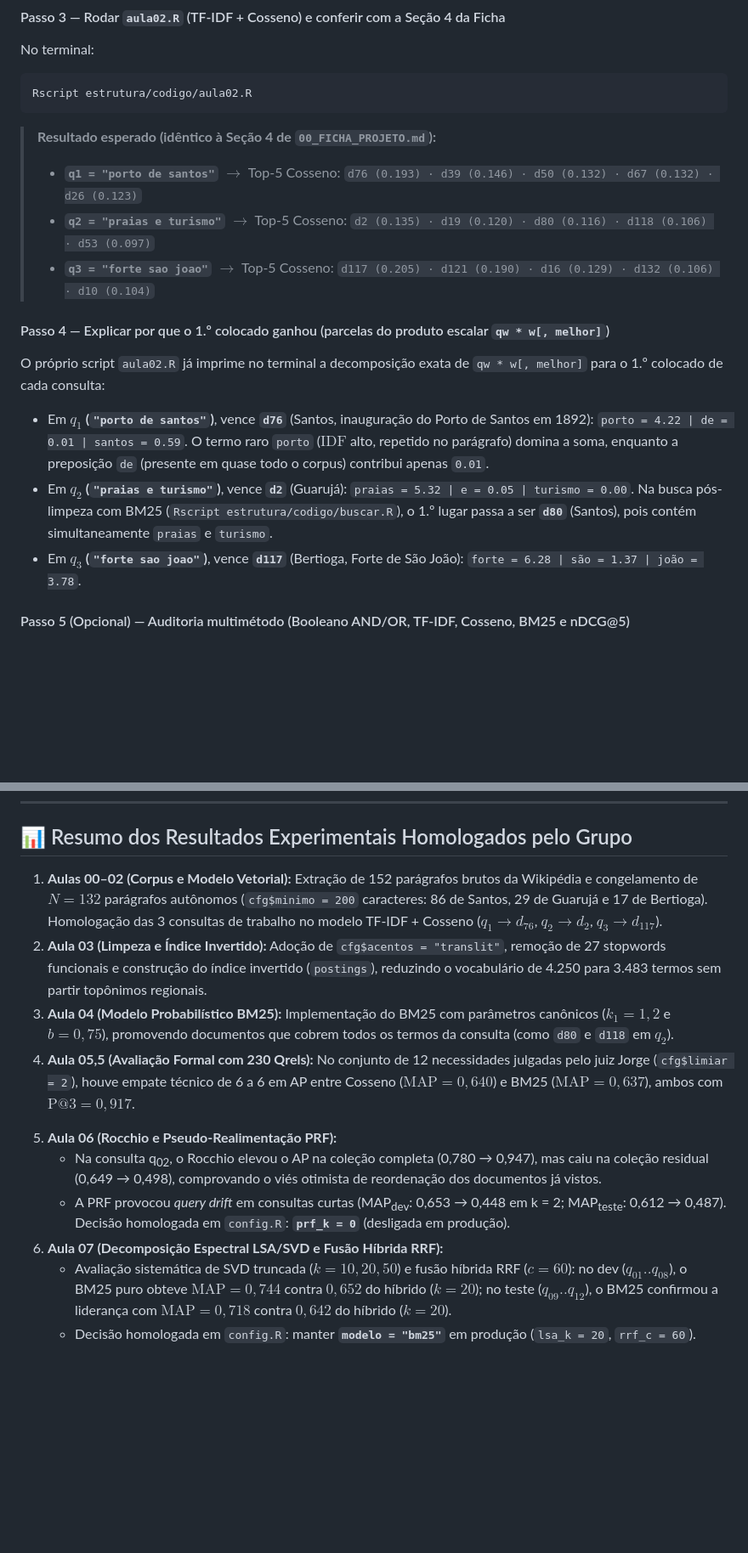
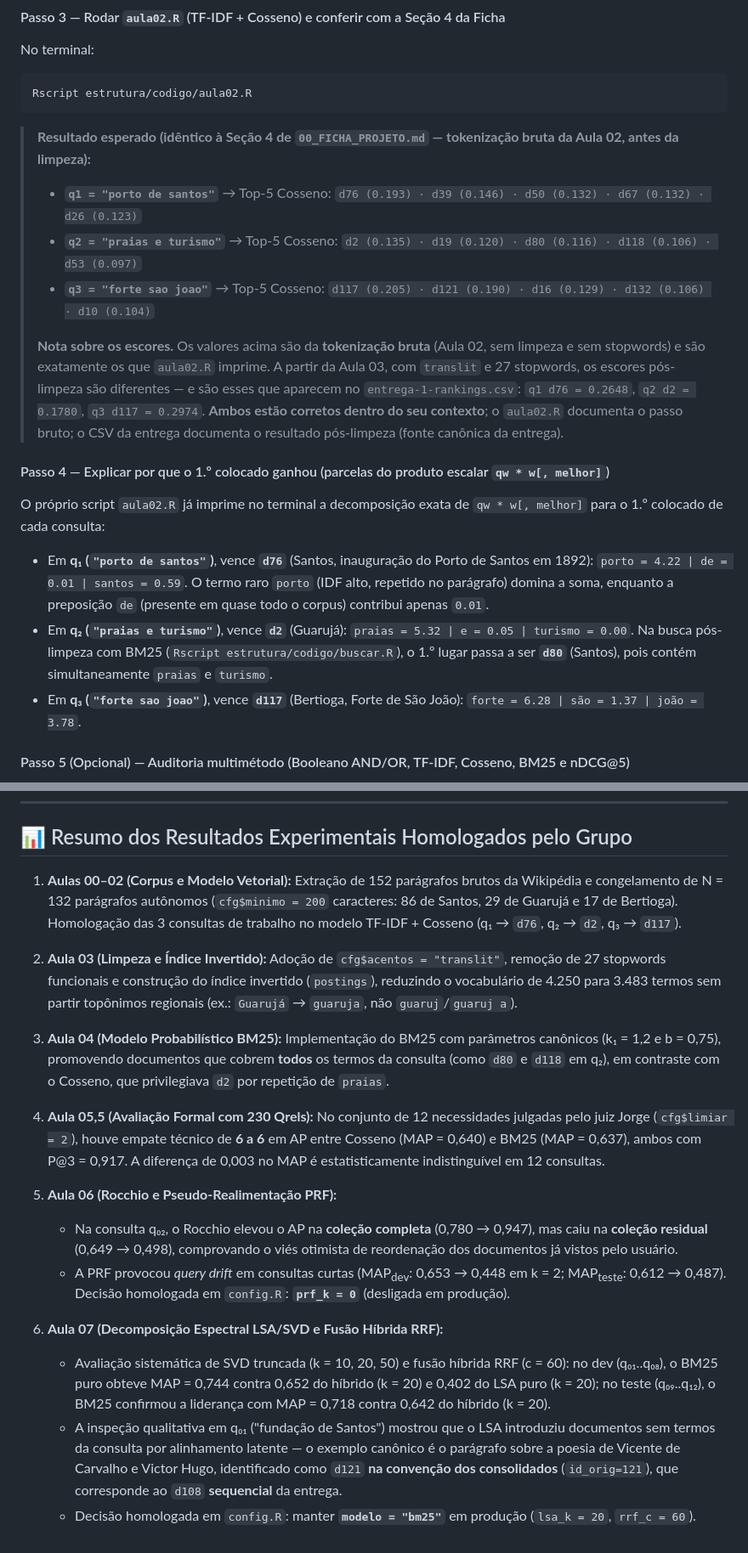
Before and after one commit to Megalonnix/proj_ivan_gustavo_jorge_PI3, a Markdown page: README.md, 2 parts joined by grey strips. Shown at 85% size. Rendered like a GitHub page; blank space fills up the shorter version.

Commit message:
Readme corrigido

````diff
--- a/README.md
+++ b/README.md
@@ -55,16 +61,18 @@ No terminal:
 ```bash
 Rscript estrutura/codigo/aula02.R
 ```
-> **Resultado esperado (idêntico à Seção 4 de `00_FICHA_PROJETO.md`):**
-> - **`q1 = "porto de santos"`** $\to$ Top-5 Cosseno: `d76 (0.193) · d39 (0.146) · d50 (0.132) · d67 (0.132) · d26 (0.123)`
-> - **`q2 = "praias e turismo"`** $\to$ Top-5 Cosseno: `d2 (0.135) · d19 (0.120) · d80 (0.116) · d118 (0.106) · d53 (0.097)`
-> - **`q3 = "forte sao joao"`** $\to$ Top-5 Cosseno: `d117 (0.205) · d121 (0.190) · d16 (0.129) · d132 (0.106) · d10 (0.104)`
+> **Resultado esperado (idêntico à Seção 4 de `00_FICHA_PROJETO.md` — tokenização bruta da Aula 02, antes da limpeza):**
+> - **`q1 = "porto de santos"`** → Top-5 Cosseno: `d76 (0.193) · d39 (0.146) · d50 (0.132) · d67 (0.132) · d26 (0.123)`
+> - **`q2 = "praias e turismo"`** → Top-5 Cosseno: `d2 (0.135) · d19 (0.120) · d80 (0.116) · d118 (0.106) · d53 (0.097)`
+> - **`q3 = "forte sao joao"`** → Top-5 Cosseno: `d117 (0.205) · d121 (0.190) · d16 (0.129) · d132 (0.106) · d10 (0.104)`
+>
+> **Nota sobre os escores.** Os valores acima são da **tokenização bruta** (Aula 02, sem limpeza e sem stopwords) e são exatamente os que `aula02.R` imprime. A partir da Aula 03, com `translit` e 27 stopwords, os escores pós-limpeza são diferentes — e são esses que aparecem no `entrega-1-rankings.csv`: `q1 d76 = 0.2648`, `q2 d2 = 0.1780`, `q3 d117 = 0.2974`. **Ambos estão corretos dentro do seu contexto**; o `aula02.R` documenta o passo bruto; o CSV da entrega documenta o resultado pós-limpeza (fonte canônica da entrega).
 
 #### Passo 4 — Explicar por que o 1.º colocado ganhou (parcelas do produto escalar `qw * w[, melhor]`)
 O próprio script `aula02.R` já imprime no terminal a decomposição exata de `qw * w[, melhor]` para o 1.º colocado de cada consulta:
-- Em **$q_1$ (`"porto de santos"`)**, vence **`d76`** (Santos, inauguração do Porto de Santos em 1892): `porto = 4.22 | de = 0.01 | santos = 0.59`. O termo raro `porto` ($\text{IDF}$ alto, repetido no parágrafo) domina a soma, enquanto a preposição `de` (presente em quase todo o corpus) contribui apenas `0.01`.
-- Em **$q_2$ (`"praias e turismo"`)**, vence **`d2`** (Guarujá): `praias = 5.32 | e = 0.05 | turismo = 0.00`. Na busca pós-limpeza com BM25 (`Rscript estrutura/codigo/buscar.R`), o 1.º lugar passa a ser **`d80`** (Santos), pois contém simultaneamente `praias` e `turismo`.
-- Em **$q_3$ (`"forte sao joao"`)**, vence **`d117`** (Bertioga, Forte de São João): `forte = 6.28 | são = 1.37 | joão = 3.78`.
+- Em **q₁ (`"porto de santos"`)**, vence **`d76`** (Santos, inauguração do Porto de Santos em 1892): `porto = 4.22 | de = 0.01 | santos = 0.59`. O termo raro `porto` (IDF alto, repetido no parágrafo) domina a soma, enquanto a preposição `de` (presente em quase todo o corpus) contribui apenas `0.01`.
+- Em **q₂ (`"praias e turismo"`)**, vence **`d2`** (Guarujá): `praias = 5.32 | e = 0.05 | turismo = 0.00`. Na busca pós-limpeza com BM25 (`Rscript estrutura/codigo/buscar.R`), o 1.º lugar passa a ser **`d80`** (Santos), pois contém simultaneamente `praias` e `turismo`.
+- Em **q₃ (`"forte sao joao"`)**, vence **`d117`** (Bertioga, Forte de São João): `forte = 6.28 | são = 1.37 | joão = 3.78`.
 
 #### Passo 5 (Opcional) — Auditoria multimétodo (Booleano AND/OR, TF-IDF, Cosseno, BM25 e nDCG@5)
 Para verificar os resultados da **Tabela 2 do PDF do corpus** (pós-limpeza da Aula 03 com `translit` e remoção das 27 stopwords, avaliados contra `qrels_jorge_2026-10-13.csv`):
@@ -179,16 +189,19 @@ Rscript -e "knitr::knit2pdf('entrega-1-corpus.Rnw', bib_engine = 'bibtex')"
 
 ## 📊 Resumo dos Resultados Experimentais Homologados pelo Grupo
 
-1. **Aulas 00–02 (Corpus e Modelo Vetorial):** Extração de 152 parágrafos brutos da Wikipédia e congelamento de $N=132$ parágrafos autônomos (`cfg$minimo = 200` caracteres: 86 de Santos, 29 de Guarujá e 17 de Bertioga). Homologação das 3 consultas de trabalho no modelo TF-IDF + Cosseno ($q_1 \to d_{76}$, $q_2 \to d_2$, $q_3 \to d_{117}$).
-2. **Aula 03 (Limpeza e Índice Invertido):** Adoção de `cfg$acentos = "translit"`, remoção de 27 stopwords funcionais e construção do índice invertido (`postings`), reduzindo o vocabulário de 4.250 para 3.483 termos sem partir topônimos regionais.
-3. **Aula 04 (Modelo Probabilístico BM25):** Implementação do BM25 com parâmetros canônicos ($k_1=1{,}2$ e $b=0{,}75$), promovendo documentos que cobrem todos os termos da consulta (como `d80` e `d118` em $q_2$).
-4. **Aula 05,5 (Avaliação Formal com 230 Qrels):** No conjunto de 12 necessidades julgadas pelo juiz Jorge (`cfg$limiar = 2`), houve empate técnico de 6 a 6 em AP entre Cosseno ($\text{MAP} = 0{,}640$) e BM25 ($\text{MAP} = 0{,}637$), ambos com $\text{P@3} = 0{,}917$.
-<!-- 5. **Aula 06 (Rocchio e Pseudo-Realimentação PRF):**
-   - Na consulta $q_{02}$, o Rocchio elevou o AP na coleção completa ($0{,}780 \to 0{,}947$), mas caiu na coleção residual ($0{,}649 \to 0{,}498$), comprovando o viés otimista de reordenação dos documentos já vistos.
-   - A PRF provocou *query drift* em consultas curtas ($\text{MAP}_{\text{dev}}: 0{,}653 \to 0{,}448$ em $k=2$; $\text{MAP}_{\text{teste}}: 0{,}612 \to 0{,}487$). Decisão homologada em `config.R`: **`prf_k = 0`** (desligada em produção). -->
+1. **Aulas 00–02 (Corpus e Modelo Vetorial):** Extração de 152 parágrafos brutos da Wikipédia e congelamento de N = 132 parágrafos autônomos (`cfg$minimo = 200` caracteres: 86 de Santos, 29 de Guarujá e 17 de Bertioga). Homologação das 3 consultas de trabalho no modelo TF-IDF + Cosseno (q₁ → `d76`, q₂ → `d2`, q₃ → `d117`).
+
+2. **Aula 03 (Limpeza e Índice Invertido):** Adoção de `cfg$acentos = "translit"`, remoção de 27 stopwords funcionais e construção do índice invertido (`postings`), reduzindo o vocabulário de 4.250 para 3.483 termos sem partir topônimos regionais (ex.: `Guarujá` → `guaruja`, não `guaruj`/`guaruj a`).
+
+3. **Aula 04 (Modelo Probabilístico BM25):** Implementação do BM25 com parâmetros canônicos (k₁ = 1,2 e b = 0,75), promovendo documentos que cobrem **todos** os termos da consulta (como `d80` e `d118` em q₂), em contraste com o Cosseno, que privilegiava `d2` por repetição de `praias`.
+
+4. **Aula 05,5 (Avaliação Formal com 230 Qrels):** No conjunto de 12 necessidades julgadas pelo juiz Jorge (`cfg$limiar = 2`), houve empate técnico de **6 a 6** em AP entre Cosseno (MAP = 0,640) e BM25 (MAP = 0,637), ambos com P@3 = 0,917. A diferença de 0,003 no MAP é estatisticamente indistinguível em 12 consultas.
+
 5. **Aula 06 (Rocchio e Pseudo-Realimentação PRF):**
-   - Na consulta q<sub>02</sub>, o Rocchio elevou o AP na coleção completa (0,780 → 0,947), mas caiu na coleção residual (0,649 → 0,498), comprovando o viés otimista de reordenação dos documentos já vistos.
+   - Na consulta q₀₂, o Rocchio elevou o AP na **coleção completa** (0,780 → 0,947), mas caiu na **coleção residual** (0,649 → 0,498), comprovando o viés otimista de reordenação dos documentos já vistos pelo usuário.
    - A PRF provocou *query drift* em consultas curtas (MAP<sub>dev</sub>: 0,653 → 0,448 em k = 2; MAP<sub>teste</sub>: 0,612 → 0,487). Decisão homologada em `config.R`: **`prf_k = 0`** (desligada em produção).
+
 6. **Aula 07 (Decomposição Espectral LSA/SVD e Fusão Híbrida RRF):**
-   - Avaliação sistemática de SVD truncada ($k=10, 20, 50$) e fusão híbrida RRF ($c=60$): no dev ($q_{01}..q_{08}$), o BM25 puro obteve $\text{MAP} = 0{,}744$ contra $0{,}652$ do híbrido ($k=20$); no teste ($q_{09}..q_{12}$), o BM25 confirmou a liderança com $\text{MAP} = 0{,}718$ contra $0{,}642$ do híbrido ($k=20$).
+   - Avaliação sistemática de SVD truncada (k = 10, 20, 50) e fusão híbrida RRF (c = 60): no dev (q₀₁..q₀₈), o BM25 puro obteve MAP = 0,744 contra 0,652 do híbrido (k = 20) e 0,402 do LSA puro (k = 20); no teste (q₀₉..q₁₂), o BM25 confirmou a liderança com MAP = 0,718 contra 0,642 do híbrido (k = 20).
+   - A inspeção qualitativa em q₀₁ ("fundação de Santos") mostrou que o LSA introduziu documentos sem termos da consulta por alinhamento latente — o exemplo canônico é o parágrafo sobre a poesia de Vicente de Carvalho e Victor Hugo, identificado como `d121` **na convenção dos consolidados** (`id_orig=121`), que corresponde ao `d108` **sequencial** da entrega.
    - Decisão homologada em `config.R`: manter **`modelo = "bm25"`** em produção (`lsa_k = 20`, `rrf_c = 60`).
````
Also changed, not shown: other parts of README.md (+10 -2 lines).
